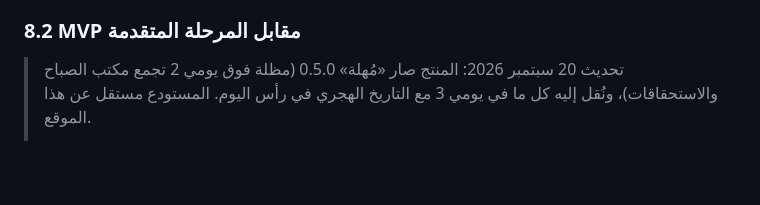
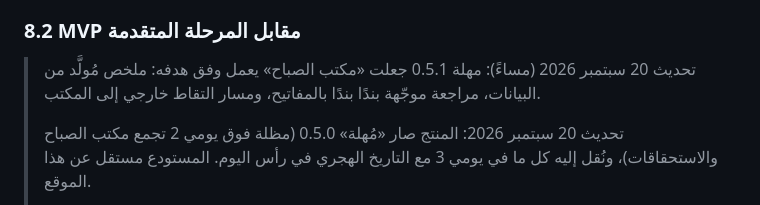
Before and after one commit to othman20500-coder/montajati, a Markdown page: docs/task-management-design.md, the part around the change. Rendered like a GitHub page; blank space fills up the shorter version.

Commit message:
تحديث حالة الدراسة: مهلة 0.5.1 ومكتب الصباح
Co-Authored-By: Claude Fable 5.1 <noreply@anthropic.com>
Claude-Session: https://claude.ai/code/session_01Aoc2FyZ2WyoH4Sy7qbiLmu

```diff
--- a/docs/task-management-design.md
+++ b/docs/task-management-design.md
@@ -379,6 +379,8 @@ Session { task_id, started_at, ended_at, kind: focus|pomo }
 
 ### 8.2 MVP مقابل المرحلة المتقدمة
 
+> تحديث 20 سبتمبر 2026 (مساءً): مهلة 0.5.1 جعلت «مكتب الصباح» يعمل وفق هدفه: ملخص مُولَّد من البيانات، مراجعة موجّهة بندًا بندًا بالمفاتيح، ومسار التقاط خارجي إلى المكتب.
+>
 > تحديث 20 سبتمبر 2026: المنتج صار «مُهلة» 0.5.0 (مظلة فوق يومي 2 تجمع مكتب الصباح والاستحقاقات)، ونُقل إليه كل ما في يومي 3 مع التاريخ الهجري في رأس اليوم. المستودع مستقل عن هذا الموقع.
 >
 > قرار 18 سبتمبر 2026: الأساس المعتمد للمنتج هو مشروع «يومي 2» (React + خادم Node، مستودع مستقل) لأنه سيُستضاف على خادم. نُقل إليه من `tasks.html`: محلل الإدخال، مجموعات الآن/لاحقًا/يومًا ما، قرارات الأفكار الأربعة، مراجعة الصباح وإغلاق اليوم. يبقى `tasks.html` نموذجًا مرجعيًا بلا خادم.
```
